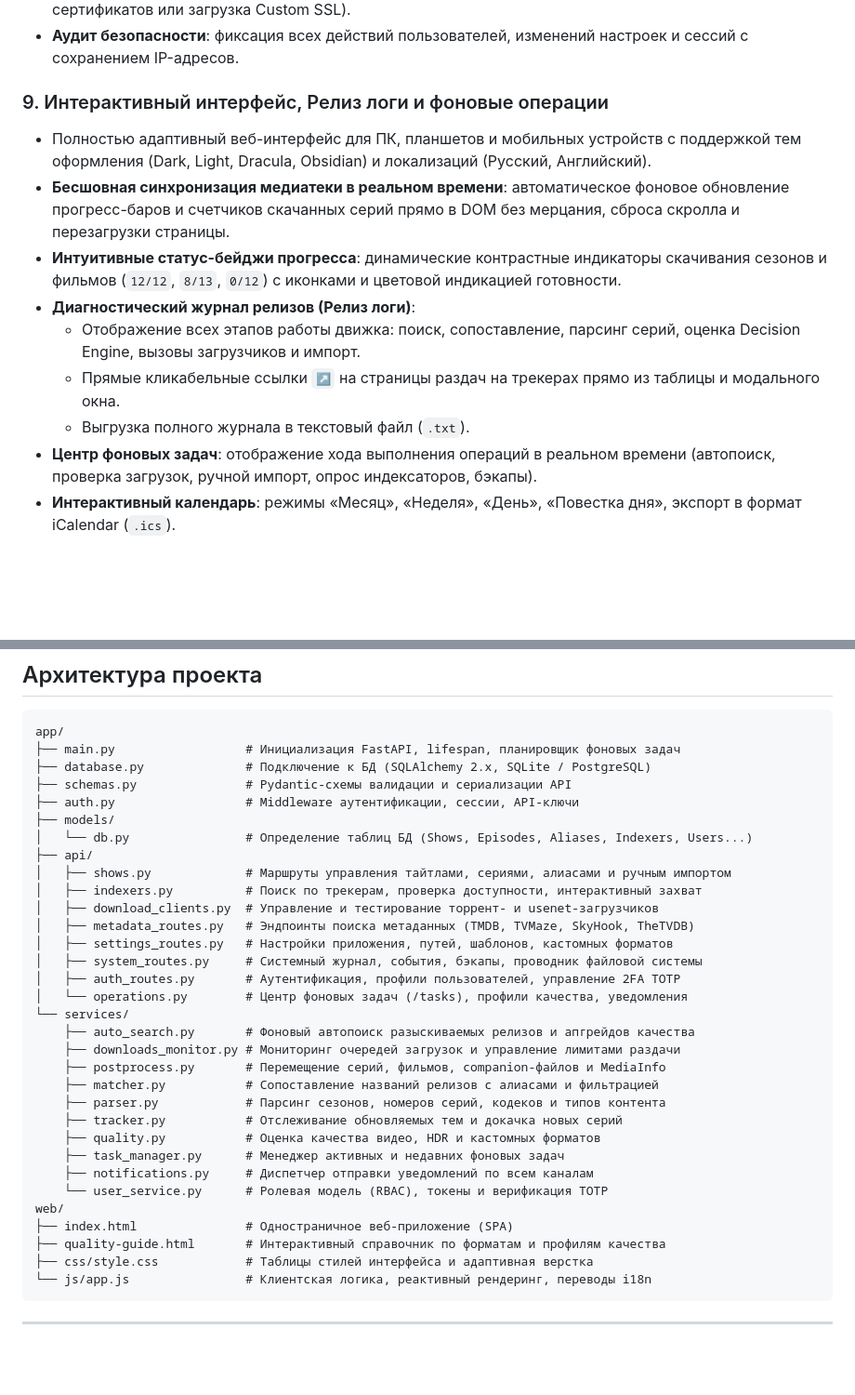
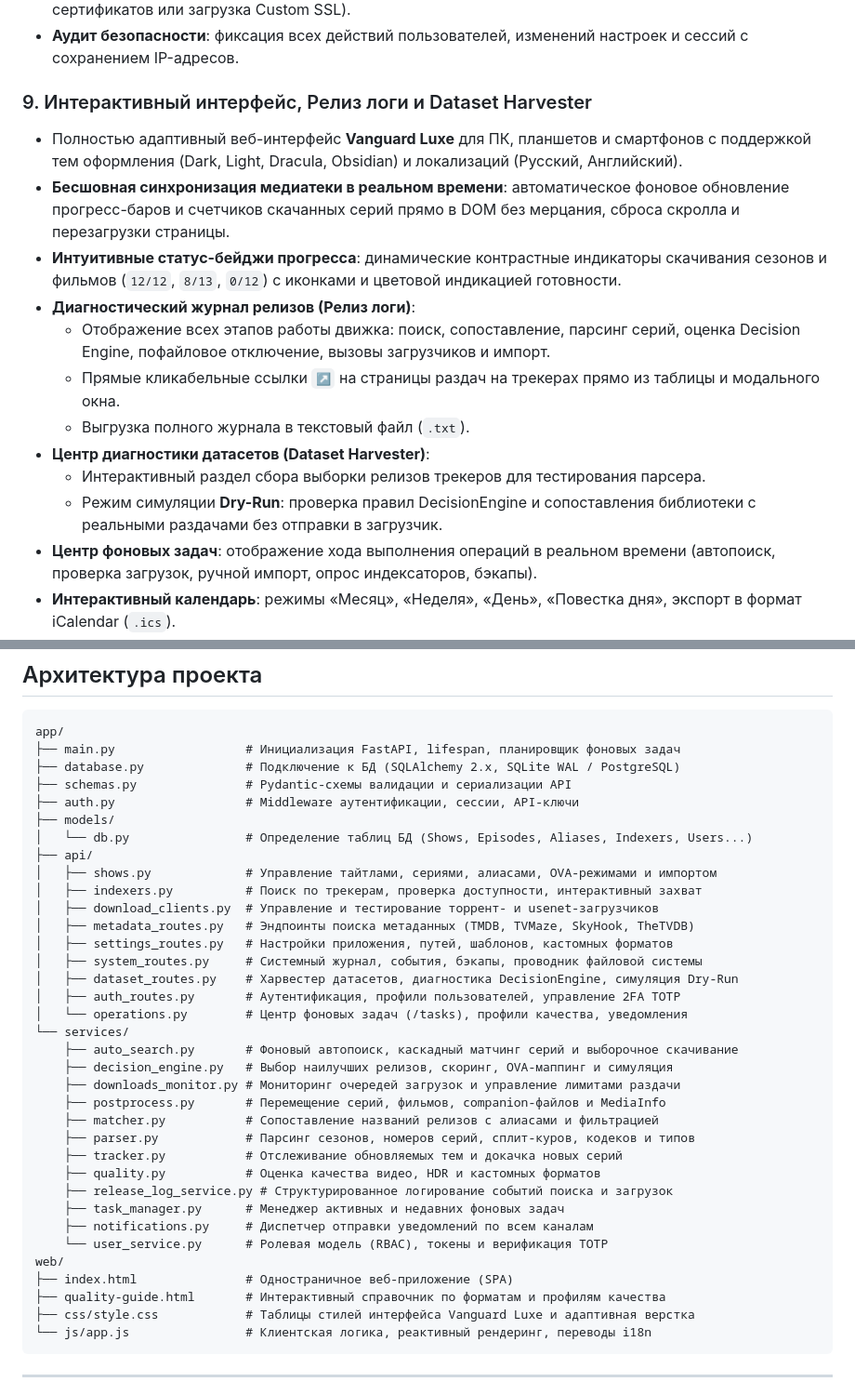
Before and after one commit to lQwestl/aliasarr, a Markdown page: README.md, 2 parts joined by grey strips. Shown at 93% size. Rendered like a GitHub page; blank space fills up the shorter version.

````diff
--- a/README.md
+++ b/README.md
@@ -107,14 +123,17 @@
 - **SSL / TLS**: встроенный менеджер сертификатов (автоматический выпуск и продление самоподписанных сертификатов или загрузка Custom SSL).
 - **Аудит безопасности**: фиксация всех действий пользователей, изменений настроек и сессий с сохранением IP-адресов.
 
-### 9. Интерактивный интерфейс, Релиз логи и фоновые операции
-- Полностью адаптивный веб-интерфейс для ПК, планшетов и мобильных устройств с поддержкой тем оформления (Dark, Light, Dracula, Obsidian) и локализаций (Русский, Английский).
+### 9. Интерактивный интерфейс, Релиз логи и Dataset Harvester
+- Полностью адаптивный веб-интерфейс **Vanguard Luxe** для ПК, планшетов и смартфонов с поддержкой тем оформления (Dark, Light, Dracula, Obsidian) и локализаций (Русский, Английский).
 - **Бесшовная синхронизация медиатеки в реальном времени**: автоматическое фоновое обновление прогресс-баров и счетчиков скачанных серий прямо в DOM без мерцания, сброса скролла и перезагрузки страницы.
 - **Интуитивные статус-бейджи прогресса**: динамические контрастные индикаторы скачивания сезонов и фильмов (`12/12`, `8/13`, `0/12`) с иконками и цветовой индикацией готовности.
 - **Диагностический журнал релизов (Релиз логи)**:
-  - Отображение всех этапов работы движка: поиск, сопоставление, парсинг серий, оценка Decision Engine, вызовы загрузчиков и импорт.
+  - Отображение всех этапов работы движка: поиск, сопоставление, парсинг серий, оценка Decision Engine, пофайловое отключение, вызовы загрузчиков и импорт.
   - Прямые кликабельные ссылки `↗` на страницы раздач на трекерах прямо из таблицы и модального окна.
   - Выгрузка полного журнала в текстовый файл (`.txt`).
+- **Центр диагностики датасетов (Dataset Harvester)**:
+  - Интерактивный раздел сбора выборки релизов трекеров для тестирования парсера.
+  - Режим симуляции **Dry-Run**: проверка правил DecisionEngine и сопоставления библиотеки с реальными раздачами без отправки в загрузчик.
 - **Центр фоновых задач**: отображение хода выполнения операций в реальном времени (автопоиск, проверка загрузок, ручной импорт, опрос индексаторов, бэкапы).
 - **Интерактивный календарь**: режимы «Месяц», «Неделя», «День», «Повестка дня», экспорт в формат iCalendar (`.ics`).
 - **Интерактивный поиск (Interactive Search)**: детальный предпросмотр релизов трекеров, отображение очков кастомных форматов, причин отклонения и принудительный захват.
@@ -273,35 +322,38 @@ docker run -d \
 ```
 app/
 ├── main.py                  # Инициализация FastAPI, lifespan, планировщик фоновых задач
-├── database.py              # Подключение к БД (SQLAlchemy 2.x, SQLite / PostgreSQL)
+├── database.py              # Подключение к БД (SQLAlchemy 2.x, SQLite WAL / PostgreSQL)
 ├── schemas.py               # Pydantic-схемы валидации и сериализации API
 ├── auth.py                  # Middleware аутентификации, сессии, API-ключи
 ├── models/
 │   └── db.py                # Определение таблиц БД (Shows, Episodes, Aliases, Indexers, Users...)
 ├── api/
-│   ├── shows.py             # Маршруты управления тайтлами, сериями, алиасами и ручным импортом
+│   ├── shows.py             # Управление тайтлами, сериями, алиасами, OVA-режимами и импортом
 │   ├── indexers.py          # Поиск по трекерам, проверка доступности, интерактивный захват
 │   ├── download_clients.py  # Управление и тестирование торрент- и usenet-загрузчиков
 │   ├── metadata_routes.py   # Эндпоинты поиска метаданных (TMDB, TVMaze, SkyHook, TheTVDB)
 │   ├── settings_routes.py   # Настройки приложения, путей, шаблонов, кастомных форматов
 │   ├── system_routes.py     # Системный журнал, события, бэкапы, проводник файловой системы
+│   ├── dataset_routes.py    # Харвестер датасетов, диагностика DecisionEngine, симуляция Dry-Run
 │   ├── auth_routes.py       # Аутентификация, профили пользователей, управление 2FA TOTP
 │   └── operations.py        # Центр фоновых задач (/tasks), профили качества, уведомления
 └── services/
-    ├── auto_search.py       # Фоновый автопоиск разыскиваемых релизов и апгрейдов качества
+    ├── auto_search.py       # Фоновый автопоиск, каскадный матчинг серий и выборочное скачивание
+    ├── decision_engine.py   # Выбор наилучших релизов, скоринг, OVA-маппинг и симуляция
     ├── downloads_monitor.py # Мониторинг очередей загрузок и управление лимитами раздачи
     ├── postprocess.py       # Перемещение серий, фильмов, companion-файлов и MediaInfo
     ├── matcher.py           # Сопоставление названий релизов с алиасами и фильтрацией
-    ├── parser.py            # Парсинг сезонов, номеров серий, кодеков и типов контента
+    ├── parser.py            # Парсинг сезонов, номеров серий, сплит-куров, кодеков и типов
     ├── tracker.py           # Отслеживание обновляемых тем и докачка новых серий
     ├── quality.py           # Оценка качества видео, HDR и кастомных форматов
+    ├── release_log_service.py # Структурированное логирование событий поиска и загрузок
     ├── task_manager.py      # Менеджер активных и недавних фоновых задач
     ├── notifications.py     # Диспетчер отправки уведомлений по всем каналам
     └── user_service.py      # Ролевая модель (RBAC), токены и верификация TOTP
 web/
 ├── index.html               # Одностраничное веб-приложение (SPA)
 ├── quality-guide.html       # Интерактивный справочник по форматам и профилям качества
-├── css/style.css            # Таблицы стилей интерфейса и адаптивная верстка
+├── css/style.css            # Таблицы стилей интерфейса Vanguard Luxe и адаптивная верстка
 └── js/app.js                # Клиентская логика, реактивный рендеринг, переводы i18n
 ```
 
````
Also changed, not shown: other parts of README.md (+74 -28 lines).
